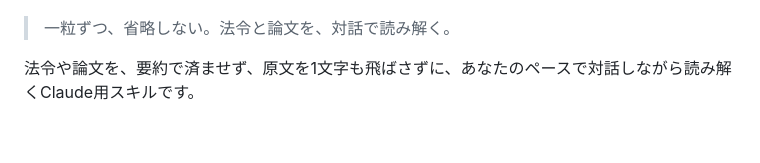
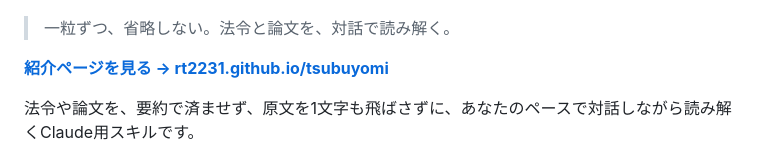
Before and after one commit to RT2231/tsubuyomi, a Markdown page: README.md, the part around the change. Drawn GitHub-style; blank space fills up the shorter version.

Commit message:
READMEに紹介ページへのリンクを追加

```diff
--- a/README.md
+++ b/README.md
@@ -3,6 +3,8 @@
 ![粒読み(tsubuyomi)](./assets/social-preview.png)
 
 > 一粒ずつ、省略しない。法令と論文を、対話で読み解く。
+
+**[紹介ページを見る → rt2231.github.io/tsubuyomi](https://rt2231.github.io/tsubuyomi/)**
 
 法令や論文を、要約で済ませず、原文を1文字も飛ばさずに、あなたのペースで対話しながら読み解くClaude用スキルです。
 
```
